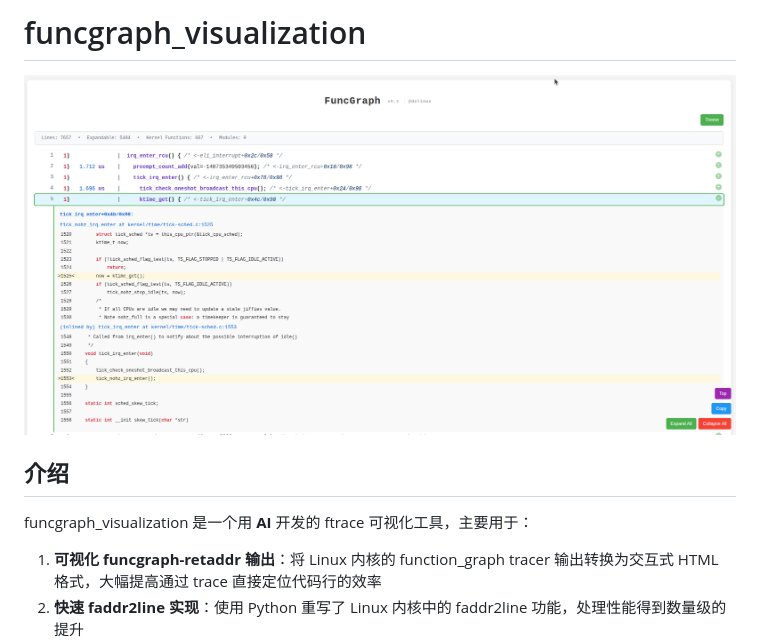
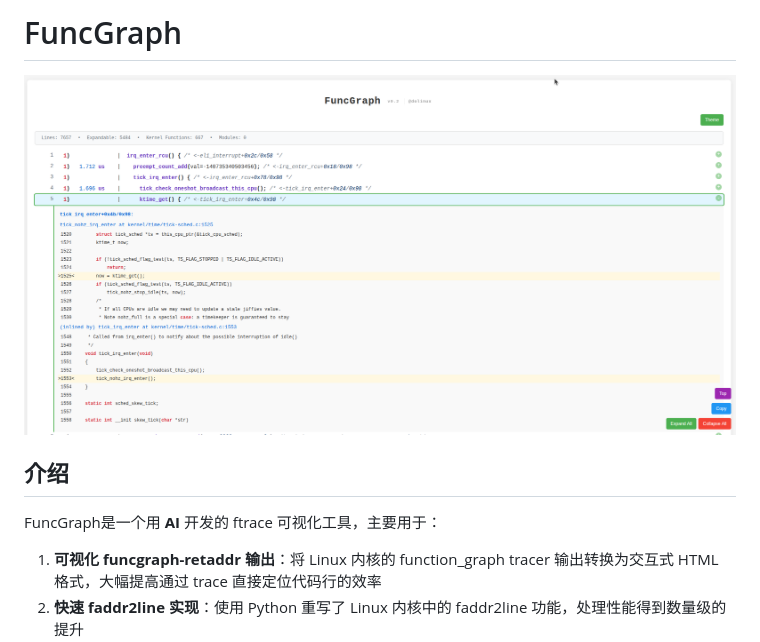
Before and after one commit to pengdonglin137/FuncGraph, a Markdown page: README.md, the part around one of its changes. GitHub-like rendering.

Commit message:
update README.md.
Signed-off-by: pengdonglin <pengdonglin137@163.com>

```diff
--- a/README.md
+++ b/README.md
@@ -1,4 +1,4 @@
 
 
-# funcgraph_visualization
+# FuncGraph
 
@@ -6,7 +6,7 @@
 
 ## 介绍
 
-funcgraph_visualization 是一个用 **AI** 开发的 ftrace 可视化工具，主要用于：
+FuncGraph是一个用 **AI** 开发的 ftrace 可视化工具，主要用于：
 
 1. **可视化 funcgraph-retaddr 输出**：将 Linux 内核的 function_graph tracer 输出转换为交互式 HTML 格式，大幅提高通过 trace 直接定位代码行的效率
 2. **快速 faddr2line 实现**：使用 Python 重写了 Linux 内核中的 faddr2line 功能，处理性能得到数量级的提升
```
Also changed, not shown: other parts of README.md (+1 -1 lines).
